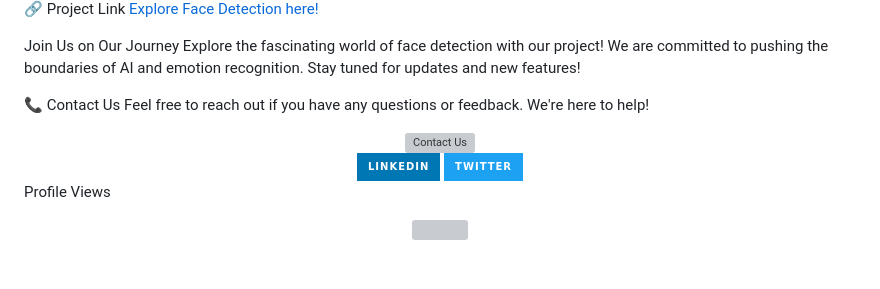
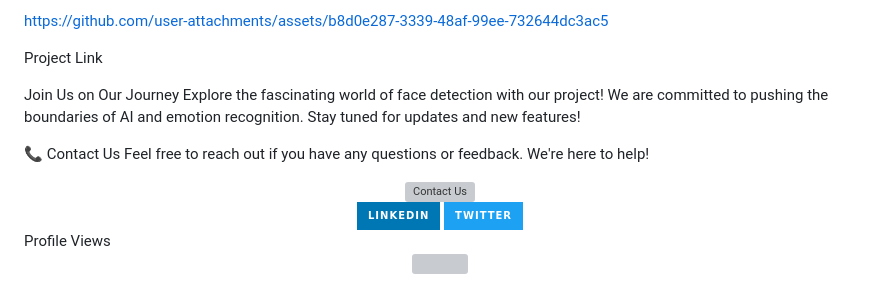
Before and after one commit to HoussemZorgui/Face-Detection, a Markdown page: README.md, the part around the change printed below. GitHub-like rendering; badges without logos; grey boxes are pictures that could not be loaded.

```diff
--- a/README.md
+++ b/README.md
@@ -37,6 +21,10 @@ Our vision is to advance the field of emotion recognition through innovative tec
 
-🔗 Project Link
-[Explore Face Detection here!](https://github.com/user-attachments/assets/b8d0e287-3339-48af-99ee-732644dc3ac5)
+<br>
+
+https://github.com/user-attachments/assets/b8d0e287-3339-48af-99ee-732644dc3ac5
+
+
+Project Link
 
 Join Us on Our Journey
 Explore the fascinating world of face detection with our project! We are committed to pushing the boundaries of AI and emotion recognition. Stay tuned for updates and new features!
@@ -44,16 +32,6 @@ Explore the fascinating world of face detection with our project! We are committ
 📞 Contact Us
 Feel free to reach out if you have any questions or feedback. We're here to help!
 
-<div align="center">
-    <img height="200" src="https://media1.giphy.com/media/v1.Y2lkPTc5MGI3NjExZDRrMjdvbTl2NnQ4MHRrZGk4dTA4NWYweGVxOXZzNDdnb2FyaXIweSZlcD12MV9pbnRlcm5hbF9naWZfYnlfaWQmY3Q9Zw/CTX0ivSQbI78A/giphy.gif" alt="Contact Us" />
-</div>
-
-<div align="center">
-    <img src="https://img.shields.io/static/v1?message=LinkedIn&logo=linkedin&label=&color=0077B5&logoColor=white&labelColor=&style=for-the-badge" height="25" alt="linkedin logo" />
-    <img src="https://img.shields.io/static/v1?message=Twitter&logo=twitter&label=&color=1DA1F2&logoColor=white&labelColor=&style=for-the-badge" height="25" alt="twitter logo" />
-</div>
-
+<div align="center"> <img height="200" src="https://media1.giphy.com/media/v1.Y2lkPTc5MGI3NjExZDRrMjdvbTl2NnQ4MHRrZGk4dTA4NWYweGVxOXZzNDdnb2FyaXIweSZlcD12MV9pbnRlcm5hbF9naWZfYnlfaWQmY3Q9Zw/CTX0ivSQbI78A/giphy.gif" alt="Contact Us" /> </div> <div align="center"> <img src="https://img.shields.io/static/v1?message=LinkedIn&logo=linkedin&label=&color=0077B5&logoColor=white&labelColor=&style=for-the-badge" height="25" alt="linkedin logo" /> <img src="https://img.shields.io/static/v1?message=Twitter&logo=twitter&label=&color=1DA1F2&logoColor=white&labelColor=&style=for-the-badge" height="25" alt="twitter logo" /> </div>
 Profile Views
-<div align="center">
-    <img src="https://profile-counter.glitch.me/YOUR_PROFILE/count.svg?" />
-</div>
+<div align="center"> <img src="https://profile-counter.glitch.me/YOUR_PROFILE/count.svg?" /> </div>
```
Also changed, not shown: other parts of README.md (+6 -22 lines).
